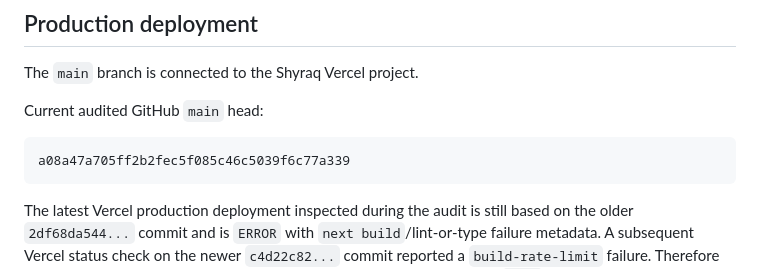
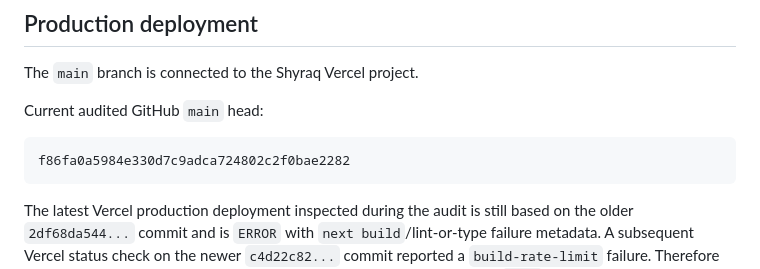
Before and after one commit to dimaw1k/shyraq, a Markdown page: README.md, the part around the change. Drawn GitHub-style.

Commit message:
docs(readme): update audited main head

````diff
--- a/README.md
+++ b/README.md
@@ -122,7 +122,7 @@ The `main` branch is connected to the Shyraq Vercel project.
 Current audited GitHub `main` head:
 
 ```text
-a08a47a705ff2b2fec5f085c46c5039f6c77a339
+f86fa0a5984e330d7c9adca724802c2f0bae2282
 ```
 
 The latest Vercel production deployment inspected during the audit is still based on the older `2df68da544...` commit and is `ERROR` with `next build`/lint-or-type failure metadata. A subsequent Vercel status check on the newer `c4d22c82...` commit reported a `build-rate-limit` failure. Therefore the production deployment has not yet been verified against the audited `main` head.
````
